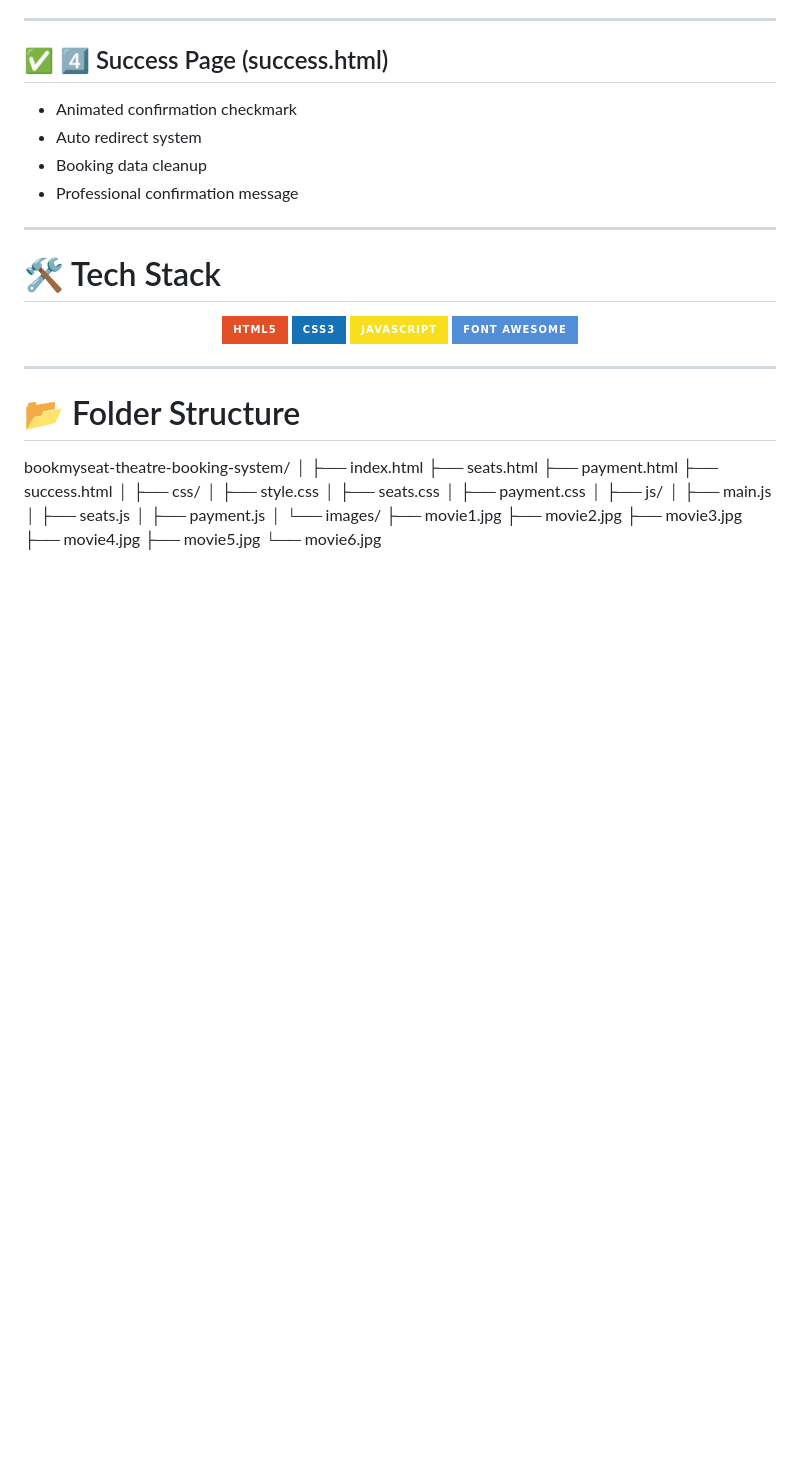
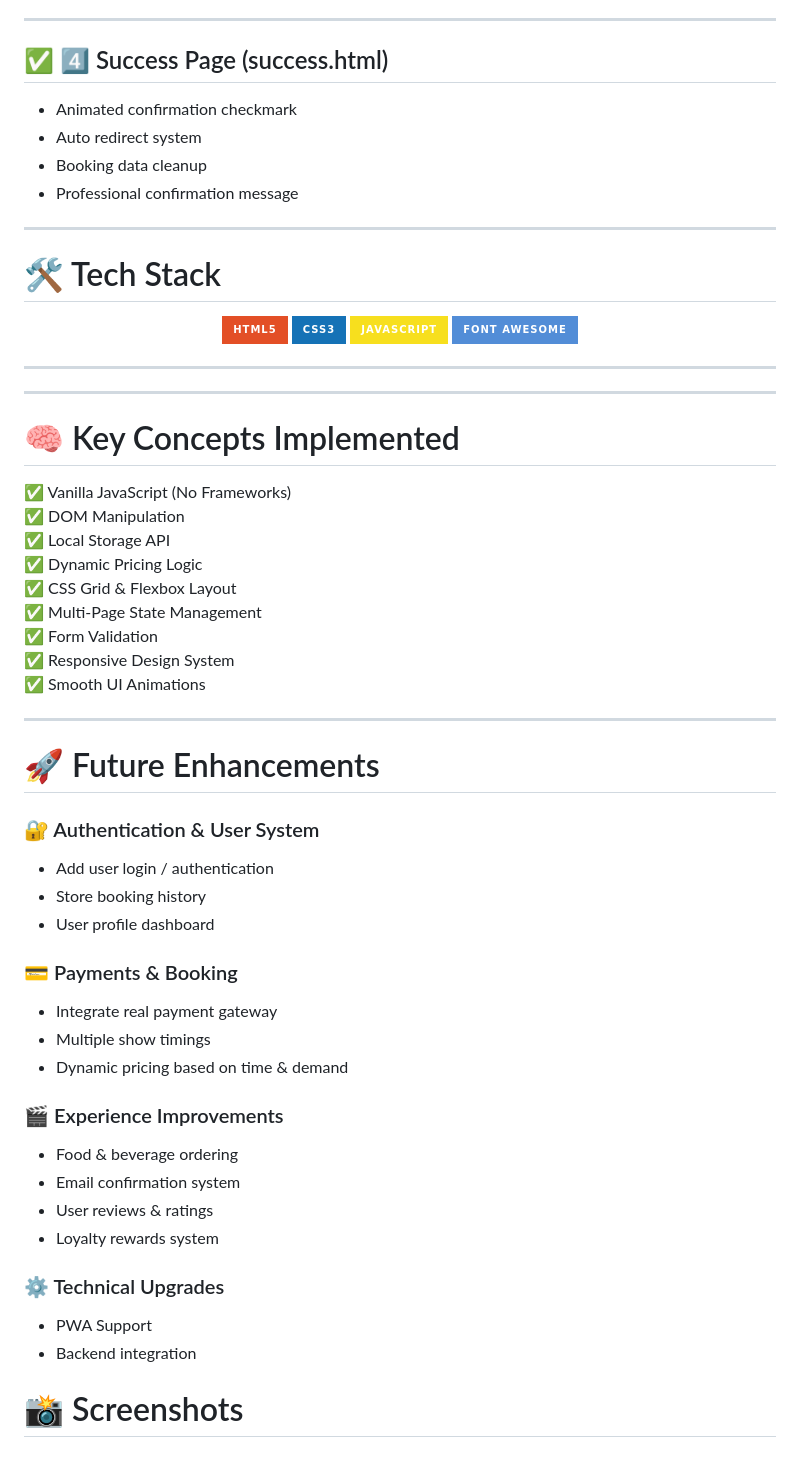
Before and after one commit to shahrishabh1513-jsk/bookmyseat-theatre-booking-system, a Markdown page: README.md, the part around the change. Drawn GitHub-style; badges without logos; blank space fills up the shorter version.

```diff
--- a/README.md
+++ b/README.md
@@ -118,29 +118,43 @@ This project demonstrates strong frontend architecture, dynamic DOM manipulation
 
 ---
 
-# 📂 Folder Structure
 
-bookmyseat-theatre-booking-system/
-│
-├── index.html
-├── seats.html
-├── payment.html
-├── success.html
-│
-├── css/
-│   ├── style.css
-│   ├── seats.css
-│   ├── payment.css
-│
-├── js/
-│   ├── main.js
-│   ├── seats.js
-│   ├── payment.js
-│
-└── images/
-    ├── movie1.jpg
-    ├── movie2.jpg
-    ├── movie3.jpg
-    ├── movie4.jpg
-    ├── movie5.jpg
-    └── movie6.jpg
+---
+
+# 🧠 Key Concepts Implemented
+
+✅ Vanilla JavaScript (No Frameworks)
+✅ DOM Manipulation
+✅ Local Storage API
+✅ Dynamic Pricing Logic
+✅ CSS Grid & Flexbox Layout
+✅ Multi-Page State Management
+✅ Form Validation
+✅ Responsive Design System
+✅ Smooth UI Animations
+
+---
+
+# 🚀 Future Enhancements
+
+### 🔐 Authentication & User System
+- Add user login / authentication
+- Store booking history
+- User profile dashboard
+
+### 💳 Payments & Booking
+- Integrate real payment gateway
+- Multiple show timings
+- Dynamic pricing based on time & demand
+
+### 🎬 Experience Improvements
+- Food & beverage ordering
+- Email confirmation system
+- User reviews & ratings
+- Loyalty rewards system
+
+### ⚙️ Technical Upgrades
+- PWA Support
+- Backend integration
+
+# 📸 Screenshots
```
